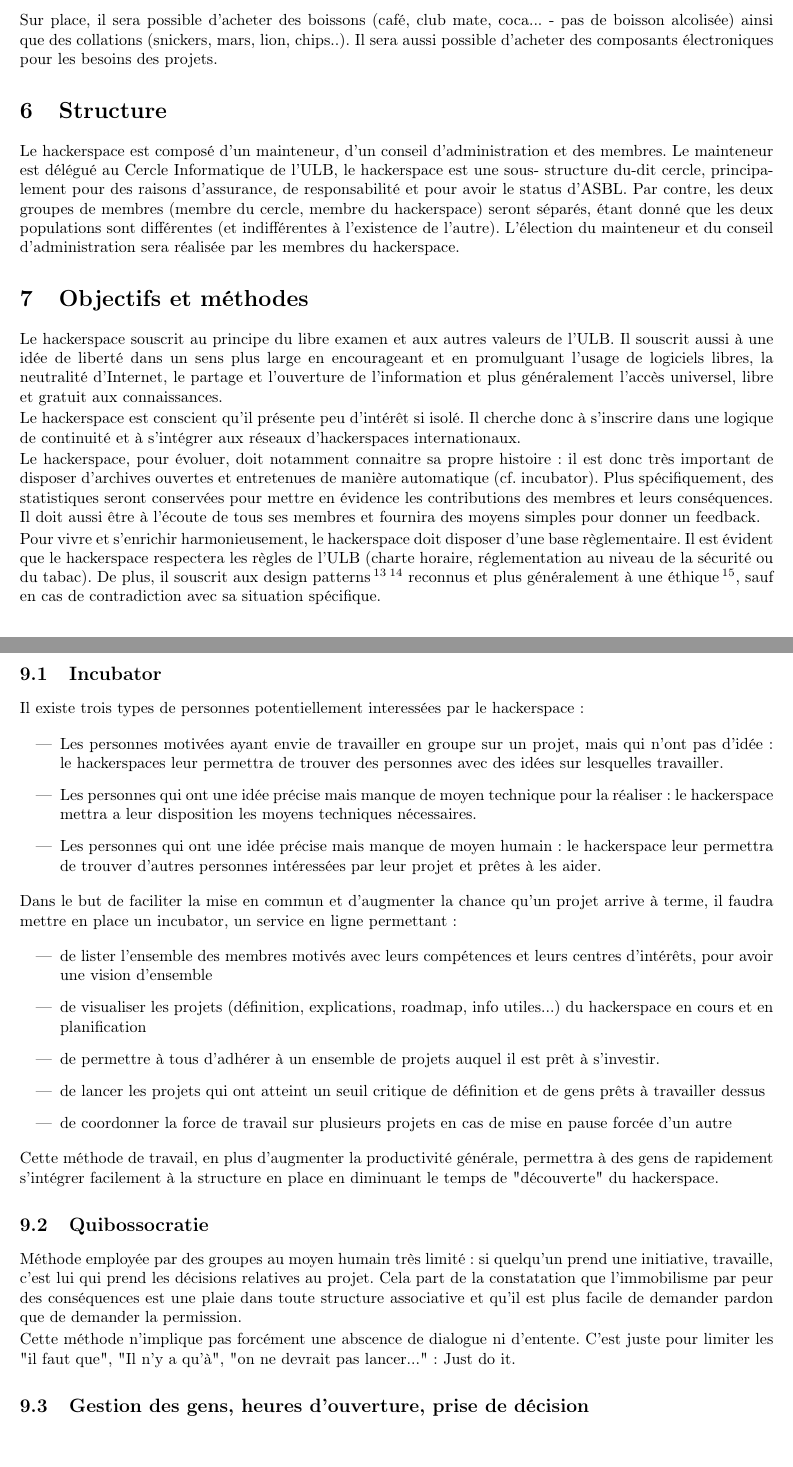
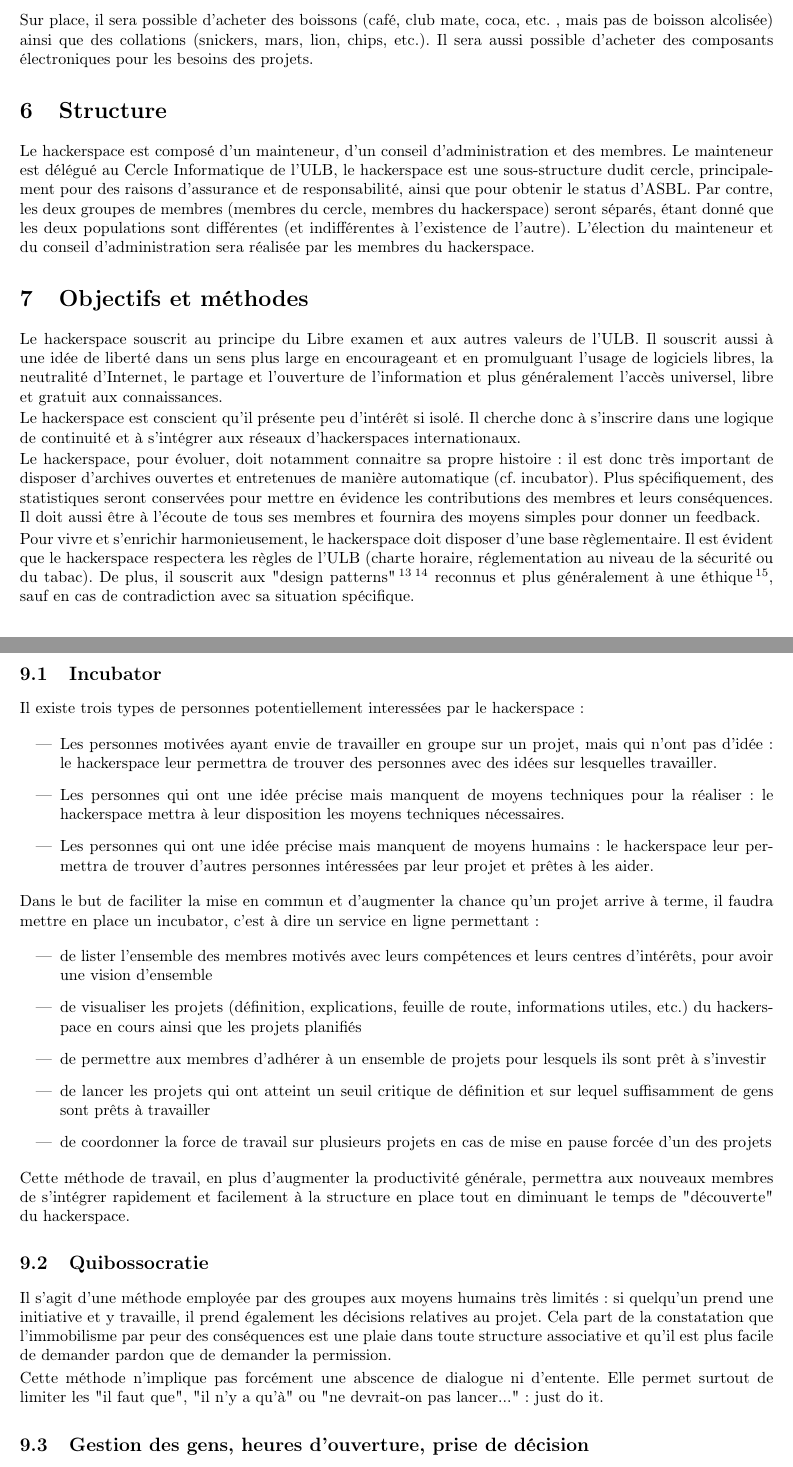
Before and after one commit to Psycojoker/dossier-urlab, a LaTeX document (urlab.tex): two parts of pages 7 and 8 of 9, joined at a grey line, cut so that both start at the same text, the shorter picture padded with empty space. Compiled offline with pdfLaTeX.

Commit message:
J'ai modifié pas mal de fautes et quelques tournures de phrases. Il faut que je relise encore une fois.

```diff
--- a/urlab.tex
+++ b/urlab.tex
@@ -133,8 +133,8 @@ garantie que leur argent sera employé dans un but précis.\end{description}
 
 \subsection{Ventes}
 
-Sur place, il sera possible d'acheter des boissons (café, club mate, coca... -
-pas de boisson alcolisée) ainsi que des collations (snickers, mars, lion, chips..).
+Sur place, il sera possible d'acheter des boissons (café, club mate, coca, etc. , mais
+pas de boisson alcolisée) ainsi que des collations (snickers, mars, lion, chips, etc.).
 Il sera aussi possible d'acheter des composants électroniques pour les besoins des projets.
 
 
@@ -142,16 +142,16 @@ Il sera aussi possible d'acheter des composants électroniques pour les besoins
 
 Le hackerspace est composé d'un mainteneur, d'un conseil d'administration et des membres.
 Le mainteneur est délégué au Cercle Informatique de l'ULB, le hackerspace est
-une sous- structure du-dit cercle, principalement pour des raisons d'assurance,
-de responsabilité et pour avoir le status d'ASBL. Par contre, les deux groupes de
-membres (membre du cercle, membre du hackerspace) seront séparés, étant donné que
+une sous-structure dudit cercle, principalement pour des raisons d'assurance et
+de responsabilité, ainsi que pour obtenir le status d'ASBL. Par contre, les deux groupes de
+membres (membres du cercle, membres du hackerspace) seront séparés, étant donné que
 les deux populations sont différentes (et indifférentes à l'existence de l'autre).
 L'élection du mainteneur et du conseil d'administration sera réalisée par les
 membres du hackerspace.
 
 \section{Objectifs et méthodes}
 
-Le hackerspace souscrit au principe du libre examen et aux autres valeurs de l'ULB.
+Le hackerspace souscrit au principe du Libre examen et aux autres valeurs de l'ULB.
 Il souscrit aussi à une idée de liberté dans un sens plus large en encourageant et en promulguant l'usage de logiciels libres, la neutralité d'Internet, le partage et l'ouverture de
 l'information et plus généralement l'accès universel, libre et gratuit aux connaissances.
 
@@ -195,40 +195,39 @@ conférences et des workshops (liste non exhaustive) :
 Il existe trois types de personnes potentiellement interessées par le hackerspace :
 \begin{itemize}
 \item Les personnes motivées ayant envie de travailler en groupe sur un projet, mais qui n'ont pas d'idée :
-le hackerspaces leur permettra de trouver des personnes avec des idées sur lesquelles travailler.
-\item Les personnes qui ont une idée précise mais manque de moyen technique pour la réaliser :
-le hackerspace mettra a leur disposition les moyens techniques nécessaires.
-\item Les personnes qui ont une idée précise mais manque de moyen humain :
+le hackerspace leur permettra de trouver des personnes avec des idées sur lesquelles travailler.
+\item Les personnes qui ont une idée précise mais manquent de moyens techniques pour la réaliser :
+le hackerspace mettra à leur disposition les moyens techniques nécessaires.
+\item Les personnes qui ont une idée précise mais manquent de moyens humains :
 le hackerspace leur permettra de trouver d'autres personnes intéressées par leur projet et prêtes à les aider.
 \end{itemize}
 
 Dans le but de faciliter la mise en commun et d'augmenter la chance qu'un projet
-arrive à terme, il faudra mettre en place un incubator, un service en ligne permettant :
+arrive à terme, il faudra mettre en place un incubator, c'est à dire un service en ligne permettant :
 \begin{itemize}
 \item de lister l'ensemble des membres motivés avec leurs compétences et leurs
 centres d'intérêts, pour avoir une vision d'ensemble
-\item de visualiser les projets (définition, explications, roadmap, info utiles...)
-du hackerspace en cours et en planification
-\item de permettre à tous d'adhérer à un ensemble de projets auquel il est prêt à s'investir.
-\item de lancer les projets qui ont atteint un seuil critique de définition et
-de gens prêts à travailler dessus
-\item de coordonner la force de travail sur plusieurs projets en cas de mise en pause forcée d'un autre
+\item de visualiser les projets (définition, explications, feuille de route, informations utiles, etc.)
+du hackerspace en cours ainsi que les projets planifiés
+\item de permettre aux membres d'adhérer à un ensemble de projets pour lesquels ils sont prêt à s'investir
+\item de lancer les projets qui ont atteint un seuil critique de définition et sur lequel suffisamment de gens sont prêts à travailler
+\item de coordonner la force de travail sur plusieurs projets en cas de mise en pause forcée d'un des projets
 \end{itemize}
 
 Cette méthode de travail, en plus d'augmenter la productivité générale, permettra
-à des gens de rapidement s'intégrer facilement à la structure en place en diminuant
+aux nouveaux membres de s'intégrer rapidement et facilement à la structure en place tout en diminuant
 le temps de "découverte" du hackerspace.
 
 \subsection{Quibossocratie}
 
-Méthode employée par des groupes au moyen humain très limité : si quelqu'un prend
-une initiative, travaille, c'est lui qui prend les décisions relatives au projet.
+Il s'agit d'une méthode employée par des groupes aux moyens humains très limités : si quelqu'un prend
+une initiative et y travaille, il prend également les décisions relatives au projet.
 Cela part de la constatation que l'immobilisme par peur des conséquences est une
 plaie dans toute structure associative et qu'il est plus facile de demander pardon
 que de demander la permission.
 
 Cette méthode n'implique pas forcément une abscence de dialogue ni d'entente.
-C'est juste pour limiter les "il faut que", "Il n'y a qu'à", "on ne devrait pas lancer...": Just do it.
+Elle permet surtout de limiter les "il faut que", "il n'y a qu'à" ou "ne devrait-on pas lancer...": just do it.
 
 \subsection{Gestion des gens, heures d'ouverture, prise de décision}
 
```
Also changed, not shown: urlab.tex (24 more changed lines).
